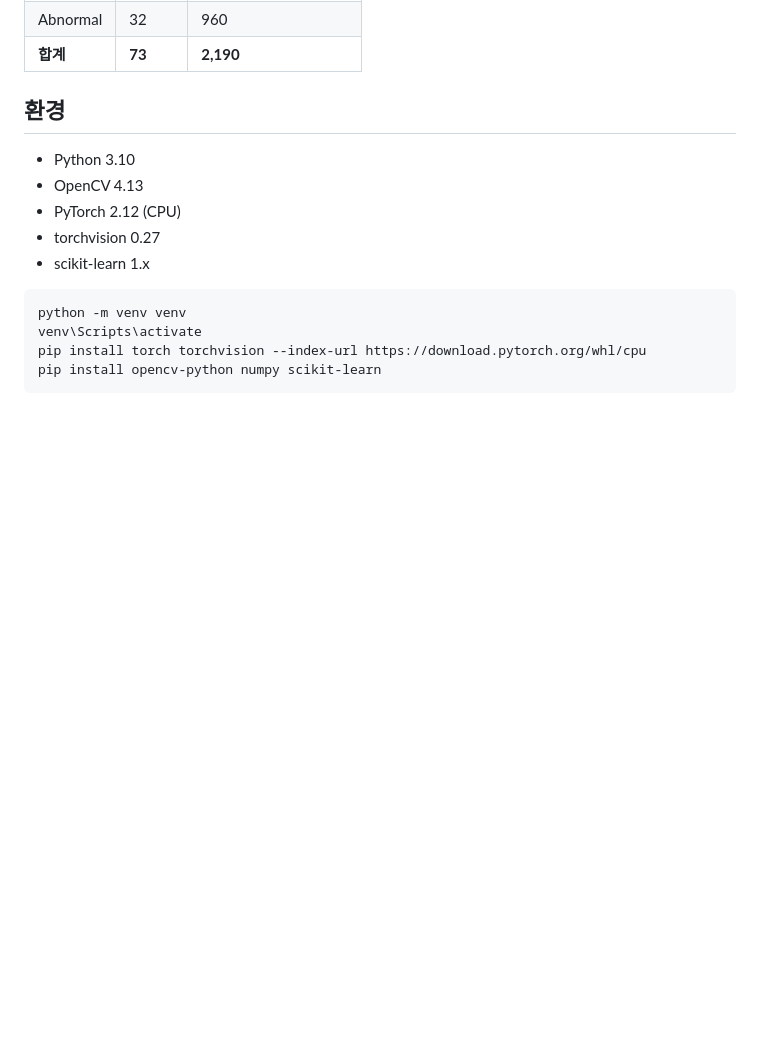
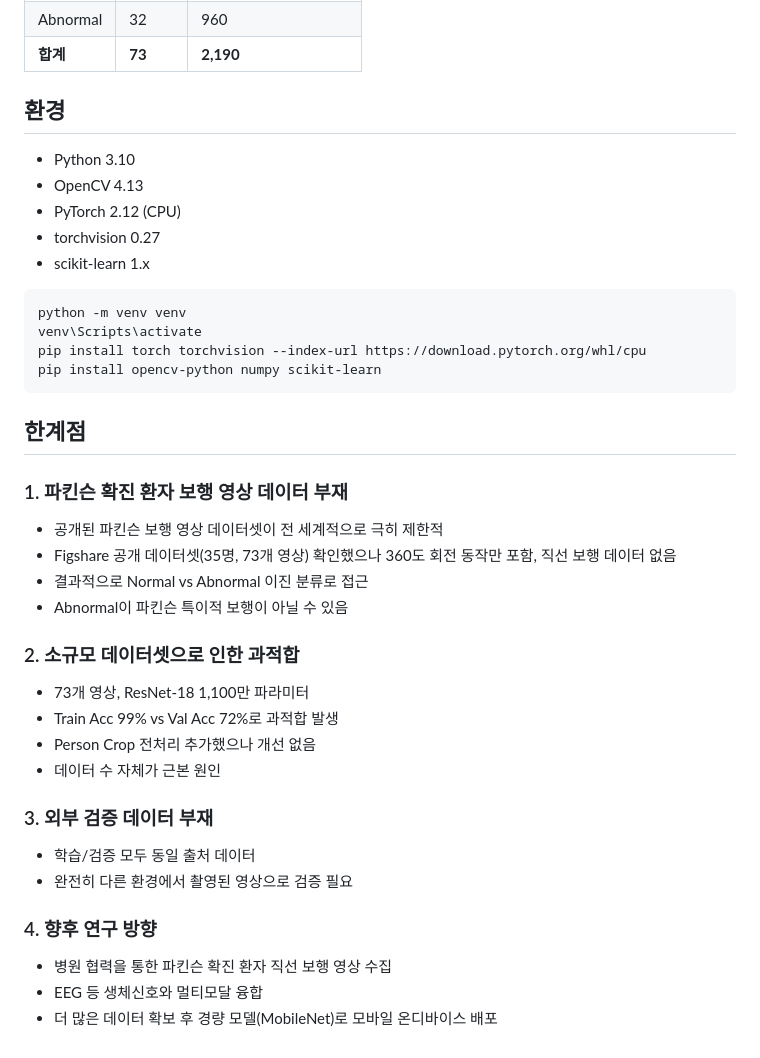
Before and after one commit to psj-png/Parkinson-Gait-Analysis, a Markdown page: README.md, the part around the change. GitHub-like rendering; blank space fills up the shorter version.

Commit message:
docs: update limitations section with honest assessment

````diff
--- a/README.md
+++ b/README.md
@@ -238,3 +238,26 @@ venv\Scripts\activate
 pip install torch torchvision --index-url https://download.pytorch.org/whl/cpu
 pip install opencv-python numpy scikit-learn
 ```
+
+## 한계점
+
+### 1. 파킨슨 확진 환자 보행 영상 데이터 부재
+- 공개된 파킨슨 보행 영상 데이터셋이 전 세계적으로 극히 제한적
+- Figshare 공개 데이터셋(35명, 73개 영상) 확인했으나 360도 회전 동작만 포함, 직선 보행 데이터 없음
+- 결과적으로 Normal vs Abnormal 이진 분류로 접근
+- Abnormal이 파킨슨 특이적 보행이 아닐 수 있음
+
+### 2. 소규모 데이터셋으로 인한 과적합
+- 73개 영상, ResNet-18 1,100만 파라미터
+- Train Acc 99% vs Val Acc 72%로 과적합 발생
+- Person Crop 전처리 추가했으나 개선 없음
+- 데이터 수 자체가 근본 원인
+
+### 3. 외부 검증 데이터 부재
+- 학습/검증 모두 동일 출처 데이터
+- 완전히 다른 환경에서 촬영된 영상으로 검증 필요
+
+### 4. 향후 연구 방향
+- 병원 협력을 통한 파킨슨 확진 환자 직선 보행 영상 수집
+- EEG 등 생체신호와 멀티모달 융합
+- 더 많은 데이터 확보 후 경량 모델(MobileNet)로 모바일 온디바이스 배포
````
